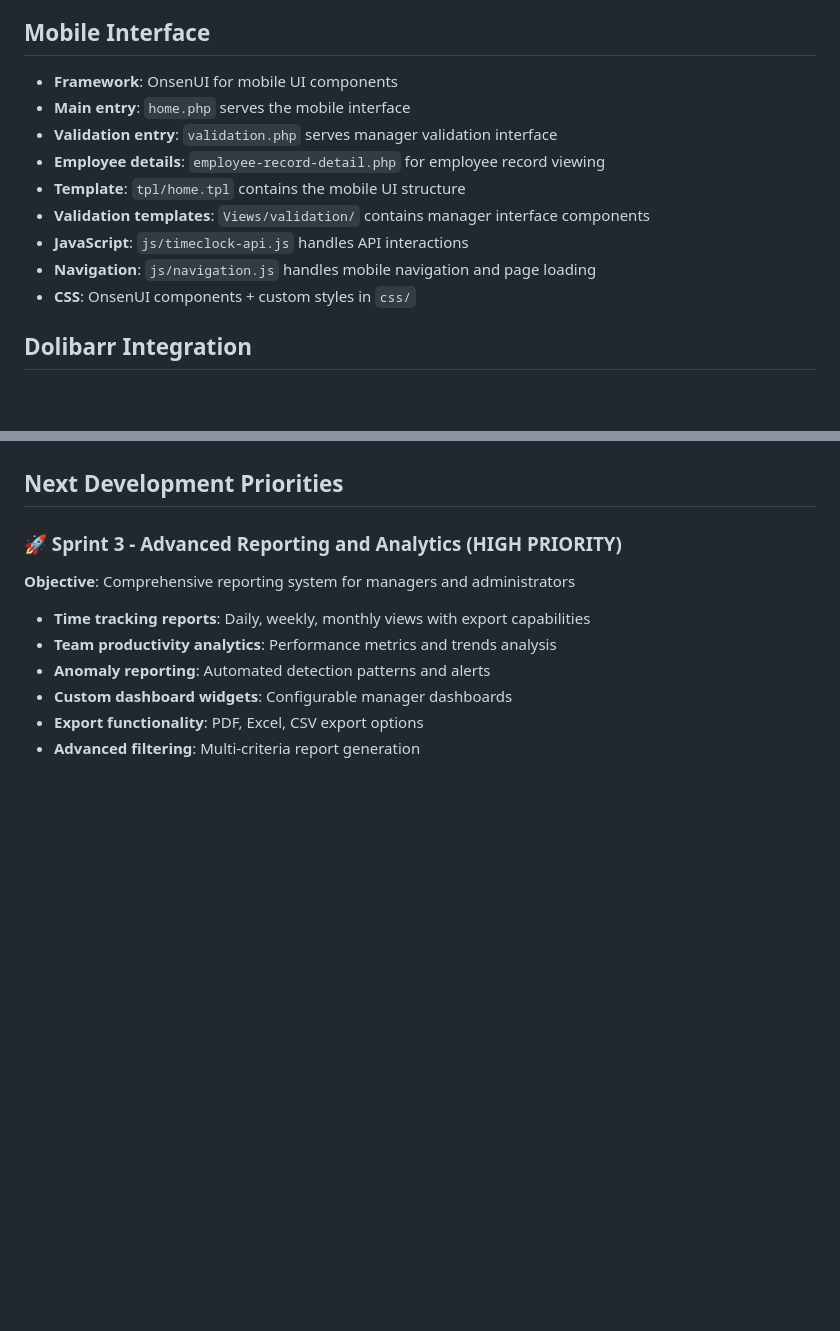
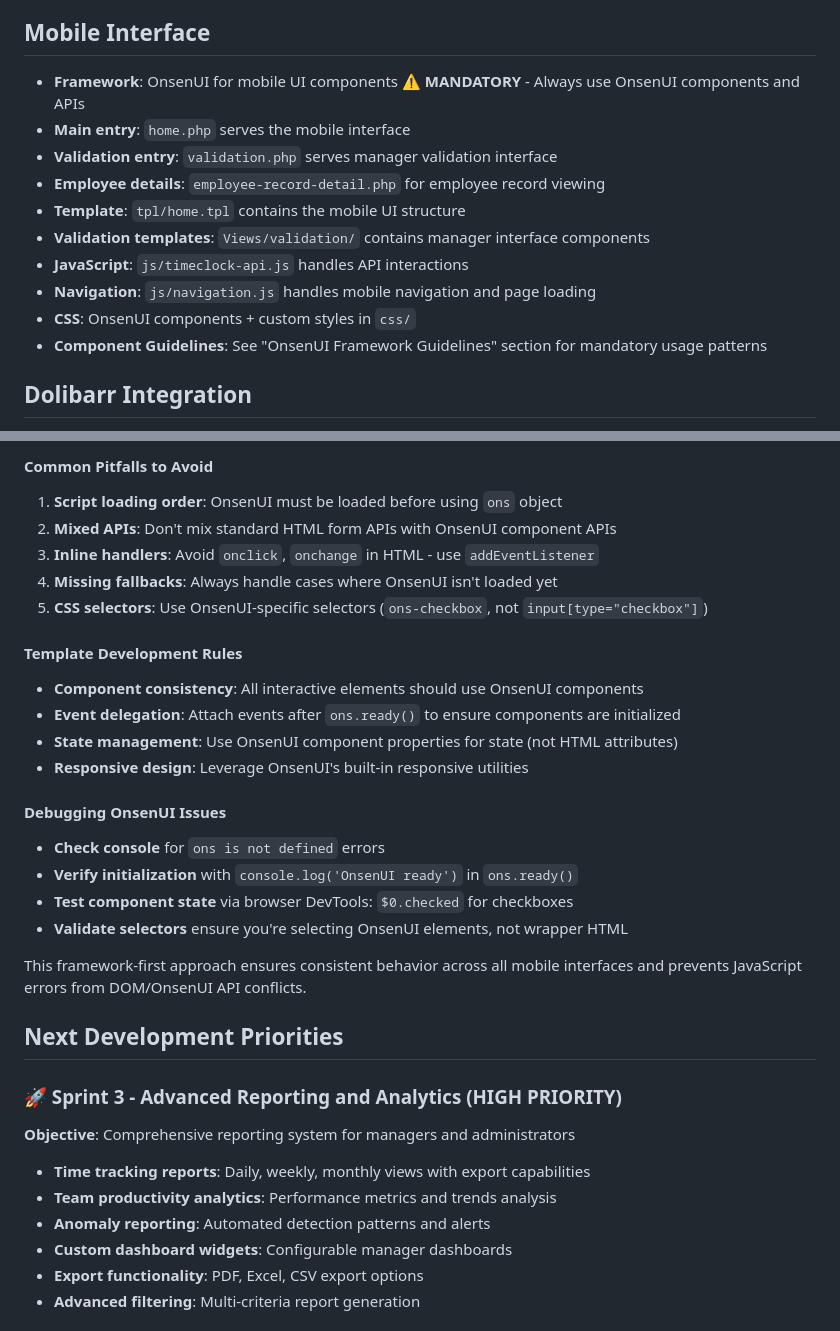
Before and after one commit to MONA-RE/AppMobTimeTouch, a Markdown page: doc/CLAUDE.md, 2 parts joined by grey strips. Rendered like a GitHub page; blank space fills up the shorter version.

```diff
--- a/doc/CLAUDE.md
+++ b/doc/CLAUDE.md
@@ -179,7 +179,7 @@ Time records have status workflow:
 - **Security**: CSRF token validation, permission checks, input sanitization
 
 ## Mobile Interface
-- **Framework**: OnsenUI for mobile UI components
+- **Framework**: OnsenUI for mobile UI components ⚠️ **MANDATORY** - Always use OnsenUI components and APIs
 - **Main entry**: `home.php` serves the mobile interface
 - **Validation entry**: `validation.php` serves manager validation interface
 - **Employee details**: `employee-record-detail.php` for employee record viewing
@@ -188,6 +188,7 @@ Time records have status workflow:
 - **JavaScript**: `js/timeclock-api.js` handles API interactions
 - **Navigation**: `js/navigation.js` handles mobile navigation and page loading
 - **CSS**: OnsenUI components + custom styles in `css/`
+- **Component Guidelines**: See "OnsenUI Framework Guidelines" section for mandatory usage patterns
 
 ## Dolibarr Integration
 - **Module class**: `core/modules/modAppMobTimeTouch.class.php` defines module structure
@@ -334,3 +412,24 @@ Time records have status workflow:
+#### Common Pitfalls to Avoid
+1. **Script loading order**: OnsenUI must be loaded before using `ons` object
+2. **Mixed APIs**: Don't mix standard HTML form APIs with OnsenUI component APIs
+3. **Inline handlers**: Avoid `onclick`, `onchange` in HTML - use `addEventListener`
+4. **Missing fallbacks**: Always handle cases where OnsenUI isn't loaded yet
+5. **CSS selectors**: Use OnsenUI-specific selectors (`ons-checkbox`, not `input[type="checkbox"]`)
+
+#### Template Development Rules
+- **Component consistency**: All interactive elements should use OnsenUI components
+- **Event delegation**: Attach events after `ons.ready()` to ensure components are initialized
+- **State management**: Use OnsenUI component properties for state (not HTML attributes)
+- **Responsive design**: Leverage OnsenUI's built-in responsive utilities
+
+#### Debugging OnsenUI Issues
+- **Check console** for `ons is not defined` errors
+- **Verify initialization** with `console.log('OnsenUI ready')` in `ons.ready()`
+- **Test component state** via browser DevTools: `$0.checked` for checkboxes
+- **Validate selectors** ensure you're selecting OnsenUI elements, not wrapper HTML
+
+This framework-first approach ensures consistent behavior across all mobile interfaces and prevents JavaScript errors from DOM/OnsenUI API conflicts.
+
 ## Next Development Priorities
 
 ### 🚀 Sprint 3 - Advanced Reporting and Analytics (HIGH PRIORITY)
```
Also changed, not shown: other parts of doc/CLAUDE.md (+77 -0 lines).
